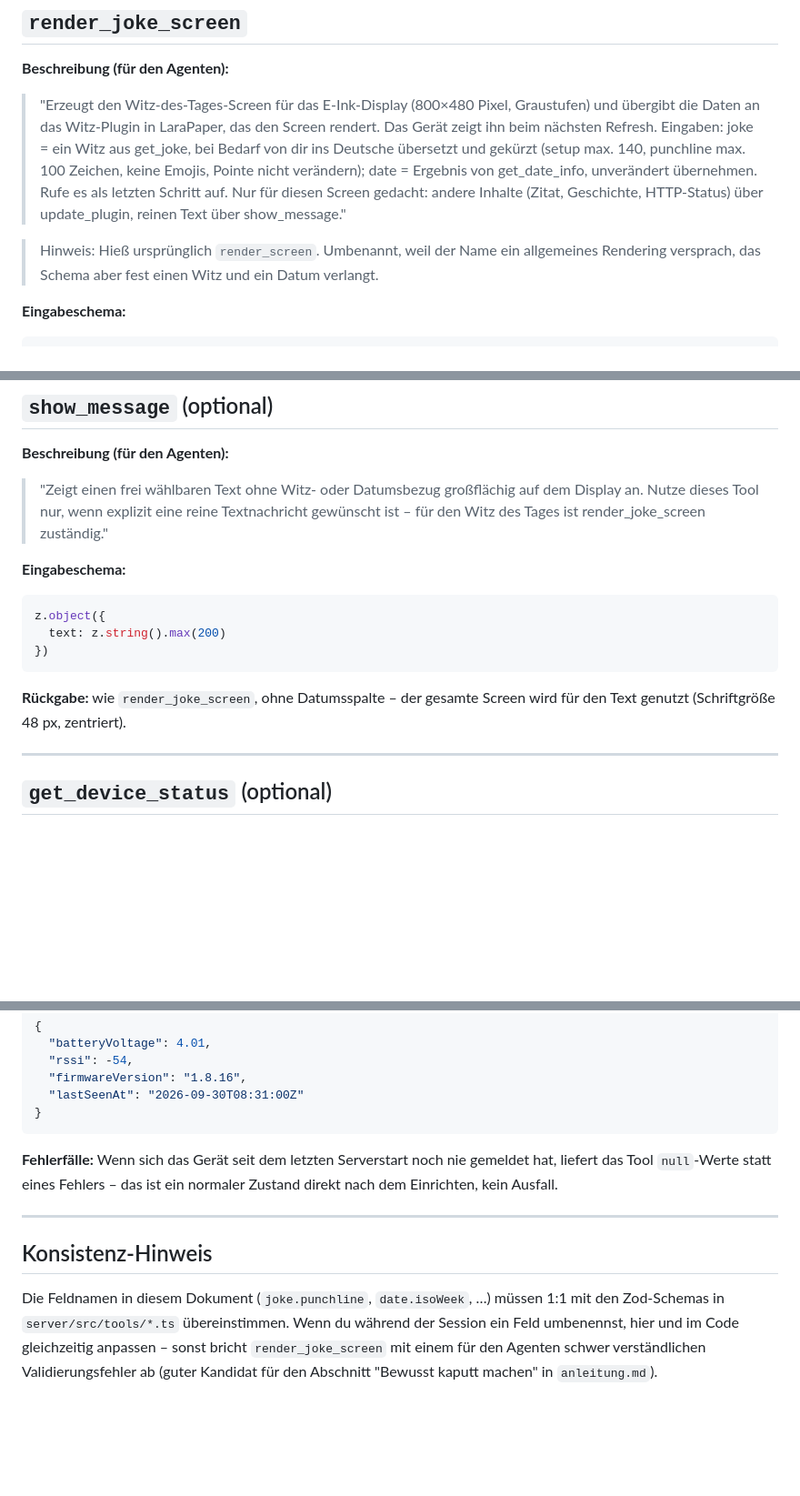
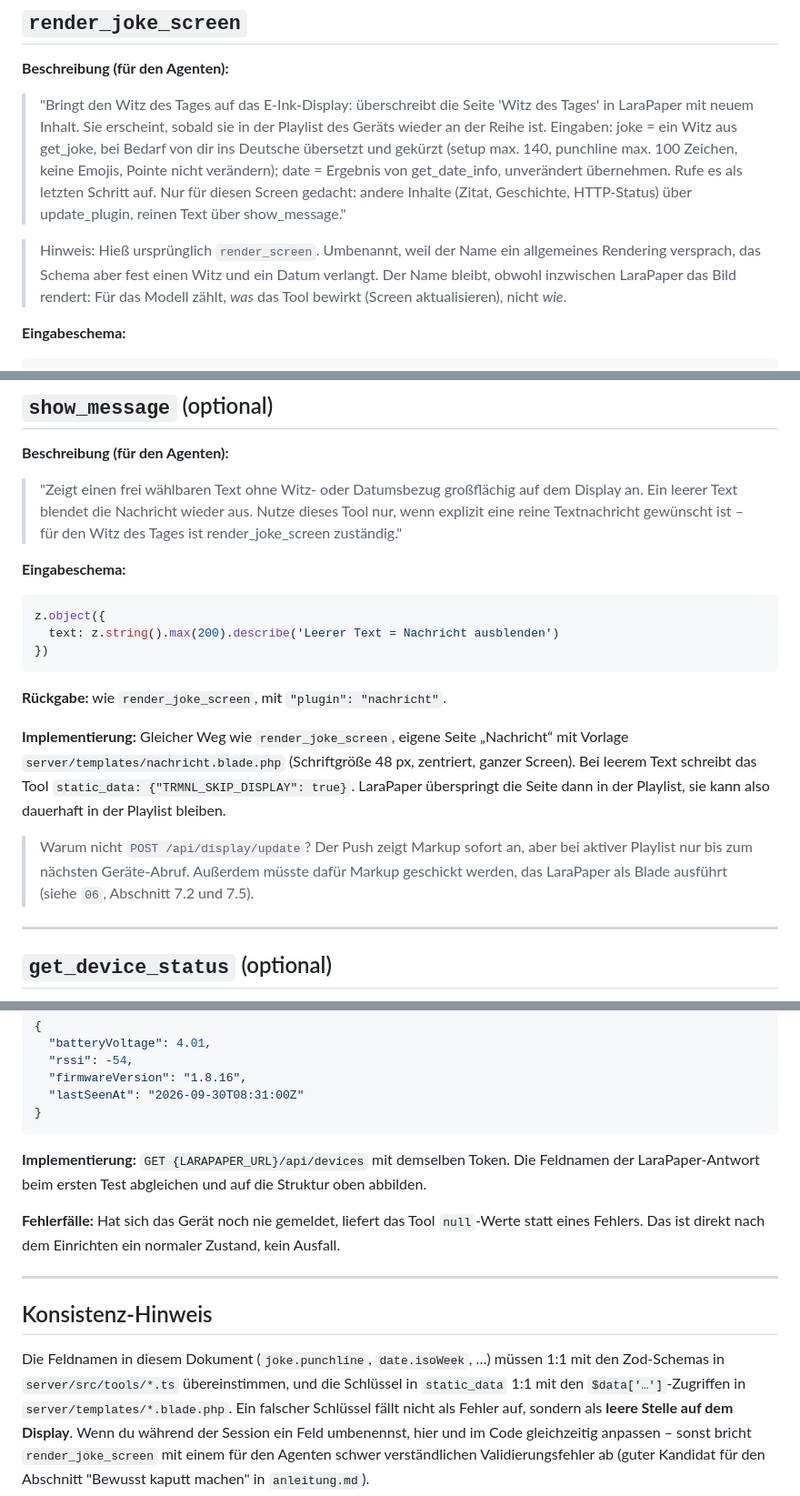
Before and after one commit to Stiriacus/TRMNL-MCP, a Markdown page: docs-dev/03-mcp-tool-spezifikation.md, 3 parts joined by grey strips. Shown at 91% size. Drawn GitHub-style; blank space fills up the shorter version.

````diff
--- a/docs-dev/03-mcp-tool-spezifikation.md
+++ b/docs-dev/03-mcp-tool-spezifikation.md
@@ -103,9 +103,9 @@ verwenden – das ist die zentrale Lernbotschaft dieses Tools.
 ## `render_joke_screen`
 
 **Beschreibung (für den Agenten):**
-> "Erzeugt den Witz-des-Tages-Screen für das E-Ink-Display (800×480 Pixel,
-> Graustufen) und übergibt die Daten an das Witz-Plugin in LaraPaper, das den Screen
-> rendert. Das Gerät zeigt ihn beim nächsten Refresh. Eingaben: joke = ein Witz aus
+> "Bringt den Witz des Tages auf das E-Ink-Display: überschreibt die Seite
+> 'Witz des Tages' in LaraPaper mit neuem Inhalt. Sie erscheint, sobald sie in der
+> Playlist des Geräts wieder an der Reihe ist. Eingaben: joke = ein Witz aus
 > get_joke, bei Bedarf von dir ins Deutsche übersetzt und gekürzt (setup max. 140,
 > punchline max. 100 Zeichen, keine Emojis, Pointe nicht verändern); date = Ergebnis
 > von get_date_info, unverändert übernehmen. Rufe es als letzten Schritt auf. Nur für
@@ -114,7 +114,8 @@ verwenden – das ist die zentrale Lernbotschaft dieses Tools.
 
 > Hinweis: Hieß ursprünglich `render_screen`. Umbenannt, weil der Name ein
 > allgemeines Rendering versprach, das Schema aber fest einen Witz und ein Datum
-> verlangt.
+> verlangt. Der Name bleibt, obwohl inzwischen LaraPaper das Bild rendert: Für das
+> Modell zählt, *was* das Tool bewirkt (Screen aktualisieren), nicht *wie*.
 
 **Eingabeschema:**
 
@@ -173,19 +211,29 @@ reduziert bei Bedarf automatisch nach (siehe `server/src/lib/render.ts`).
 
 **Beschreibung (für den Agenten):**
 > "Zeigt einen frei wählbaren Text ohne Witz- oder Datumsbezug großflächig auf dem
-> Display an. Nutze dieses Tool nur, wenn explizit eine reine Textnachricht gewünscht
-> ist – für den Witz des Tages ist render_joke_screen zuständig."
+> Display an. Ein leerer Text blendet die Nachricht wieder aus. Nutze dieses Tool nur,
+> wenn explizit eine reine Textnachricht gewünscht ist – für den Witz des Tages ist
+> render_joke_screen zuständig."
 
 **Eingabeschema:**
 
 ```ts
 z.object({
-  text: z.string().max(200)
+  text: z.string().max(200).describe('Leerer Text = Nachricht ausblenden')
 })
 ```
 
-**Rückgabe:** wie `render_joke_screen`, ohne Datumsspalte – der gesamte Screen
-wird für den Text genutzt (Schriftgröße 48 px, zentriert).
+**Rückgabe:** wie `render_joke_screen`, mit `"plugin": "nachricht"`.
+
+**Implementierung:** Gleicher Weg wie `render_joke_screen`, eigene Seite „Nachricht“
+mit Vorlage `server/templates/nachricht.blade.php` (Schriftgröße 48 px, zentriert,
+ganzer Screen). Bei leerem Text schreibt das Tool
+`static_data: {"TRMNL_SKIP_DISPLAY": true}`. LaraPaper überspringt die Seite dann
+in der Playlist, sie kann also dauerhaft in der Playlist bleiben.
+
+> Warum nicht `POST /api/display/update`? Der Push zeigt Markup sofort an, aber bei
+> aktiver Playlist nur bis zum nächsten Geräte-Abruf. Außerdem müsste dafür Markup
+> geschickt werden, das LaraPaper als Blade ausführt (siehe `06`, Abschnitt 7.2 und 7.5).
 
 ---
 
@@ -209,16 +257,23 @@ wird für den Text genutzt (Schriftgröße 48 px, zentriert).
 }
 ```
 
-**Fehlerfälle:** Wenn sich das Gerät seit dem letzten Serverstart noch nie gemeldet
-hat, liefert das Tool `null`-Werte statt eines Fehlers – das ist ein normaler
-Zustand direkt nach dem Einrichten, kein Ausfall.
+**Implementierung:** `GET {LARAPAPER_URL}/api/devices` mit demselben Token. Die
+Feldnamen der LaraPaper-Antwort beim ersten Test abgleichen und auf die Struktur oben
+abbilden.
+
+**Fehlerfälle:** Hat sich das Gerät noch nie gemeldet, liefert das Tool `null`-Werte
+statt eines Fehlers. Das ist direkt nach dem Einrichten ein normaler Zustand, kein
+Ausfall.
 
 ---
 
 ## Konsistenz-Hinweis
 
 Die Feldnamen in diesem Dokument (`joke.punchline`, `date.isoWeek`, …)
-müssen 1:1 mit den Zod-Schemas in `server/src/tools/*.ts` übereinstimmen. Wenn du
+müssen 1:1 mit den Zod-Schemas in `server/src/tools/*.ts` übereinstimmen, und die
+Schlüssel in `static_data` 1:1 mit den `$data['…']`-Zugriffen in `server/templates/*.blade.php`.
+Ein falscher Schlüssel fällt nicht als Fehler auf, sondern als **leere Stelle auf dem
+Display**. Wenn du
 während der Session ein Feld umbenennst, hier und im Code gleichzeitig anpassen –
 sonst bricht `render_joke_screen` mit einem für den Agenten schwer verständlichen
 Validierungsfehler ab (guter Kandidat für den Abschnitt "Bewusst kaputt machen" in
````
Also changed, not shown: other parts of docs-dev/03-mcp-tool-spezifikation.md (+53 -16 lines).
